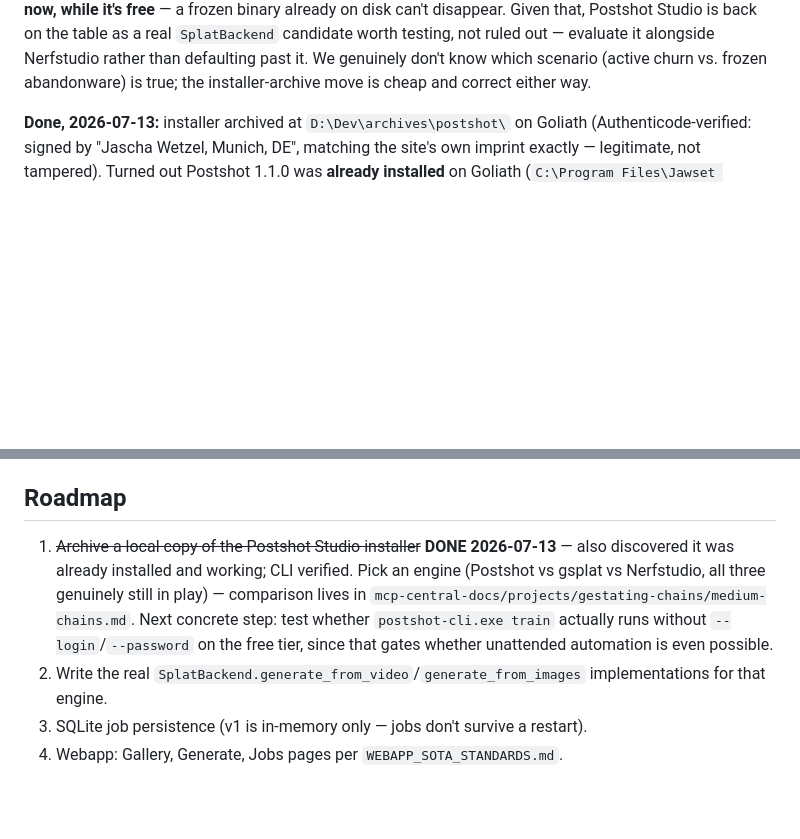
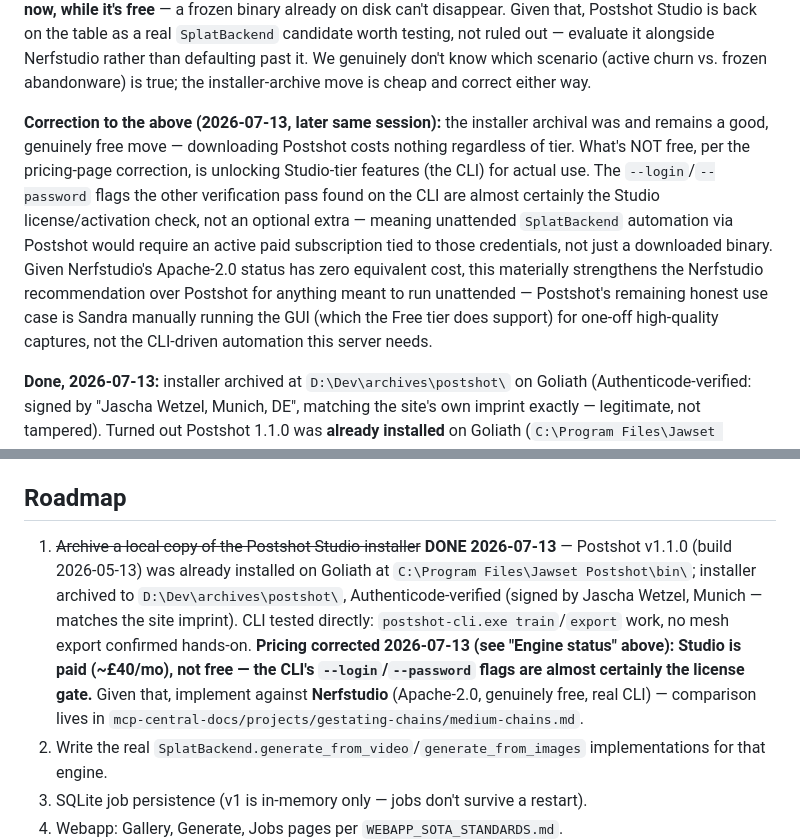
Before and after one commit to sandraschi/splatmaker-mcp, a Markdown page: README.md, 2 parts joined by grey strips. Rendered like a GitHub page; blank space fills up the shorter version.

```diff
--- a/README.md
+++ b/README.md
@@ -32,5 +34,7 @@ Researched 2026-07-13 (stars/age/CLI quality/speed/collider-mesh support/known b
 
 **Risk framing, revised 2026-07-13 (Sandra pushback, worth keeping both sides):** the "agentic-transition instability" read above assumed Postshot v1 is being actively (if distractedly) touched. The more parsimonious read: v1 is frozen in place — attention (and any v2/rebrand) has moved elsewhere, and the free-tier reset reflects "not worth maintaining a paywall we're not really selling anymore," not ongoing churn. Under that reading the risk profile inverts: a genuinely abandoned tool can't drift under you (nobody's touching it), so it's actually MORE stable day-to-day than a tool under active development. The real remaining risks are narrower: (1) today's known bugs (e.g. the PLY/SOGS attribute gap above) are permanent, never getting fixed — test against them up front, not an ongoing hazard; (2) the download can vanish with zero warning since there's no commercial relationship obligating Jawset to keep it up. **Mitigation for (2), and the actual action item: download and archive a local copy of the Studio installer now, while it's free** — a frozen binary already on disk can't disappear. Given that, Postshot Studio is back on the table as a real `SplatBackend` candidate worth testing, not ruled out — evaluate it alongside Nerfstudio rather than defaulting past it. We genuinely don't know which scenario (active churn vs. frozen abandonware) is true; the installer-archive move is cheap and correct either way.
+
+**Correction to the above (2026-07-13, later same session):** the installer archival was and remains a good, genuinely free move — downloading Postshot costs nothing regardless of tier. What's NOT free, per the pricing-page correction, is unlocking Studio-tier features (the CLI) for actual use. The `--login`/`--password` flags the other verification pass found on the CLI are almost certainly the Studio license/activation check, not an optional extra — meaning unattended `SplatBackend` automation via Postshot would require an active paid subscription tied to those credentials, not just a downloaded binary. Given Nerfstudio's Apache-2.0 status has zero equivalent cost, this materially strengthens the Nerfstudio recommendation over Postshot for anything meant to run unattended — Postshot's remaining honest use case is Sandra manually running the GUI (which the Free tier does support) for one-off high-quality captures, not the CLI-driven automation this server needs.
 
 **Done, 2026-07-13:** installer archived at `D:\Dev\archives\postshot\` on Goliath (Authenticode-verified: signed by "Jascha Wetzel, Munich, DE", matching the site's own imprint exactly — legitimate, not tampered). Turned out Postshot 1.1.0 was **already installed** on Goliath (`C:\Program Files\Jawset Postshot\bin\`, build dated 2026-05-13, predates this investigation) — verified working, not just present:
 
@@ -72,7 +76,7 @@ See `INSTALL.md`. Short version: `uv sync`, then `uv run splatmaker-mcp` (stdio)
 
 ## Roadmap
 
-1. ~~Archive a local copy of the Postshot Studio installer~~ **DONE 2026-07-13** — also discovered it was already installed and working; CLI verified. Pick an engine (Postshot vs gsplat vs Nerfstudio, all three genuinely still in play) — comparison lives in `mcp-central-docs/projects/gestating-chains/medium-chains.md`. Next concrete step: test whether `postshot-cli.exe train` actually runs without `--login`/`--password` on the free tier, since that gates whether unattended automation is even possible.
+1. ~~Archive a local copy of the Postshot Studio installer~~ **DONE 2026-07-13** — Postshot v1.1.0 (build 2026-05-13) was already installed on Goliath at `C:\Program Files\Jawset Postshot\bin\`; installer archived to `D:\Dev\archives\postshot\`, Authenticode-verified (signed by Jascha Wetzel, Munich — matches the site imprint). CLI tested directly: `postshot-cli.exe train`/`export` work, no mesh export confirmed hands-on. **Pricing corrected 2026-07-13 (see "Engine status" above): Studio is paid (~£40/mo), not free — the CLI's `--login`/`--password` flags are almost certainly the license gate.** Given that, implement against **Nerfstudio** (Apache-2.0, genuinely free, real CLI) — comparison lives in `mcp-central-docs/projects/gestating-chains/medium-chains.md`.
 2. Write the real `SplatBackend.generate_from_video`/`generate_from_images` implementations for that engine.
 3. SQLite job persistence (v1 is in-memory only — jobs don't survive a restart).
 4. Webapp: Gallery, Generate, Jobs pages per `WEBAPP_SOTA_STANDARDS.md`.
```
Also changed, not shown: other parts of README.md (+4 -2 lines).
